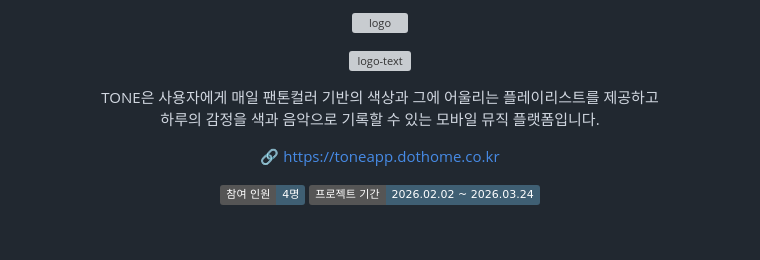
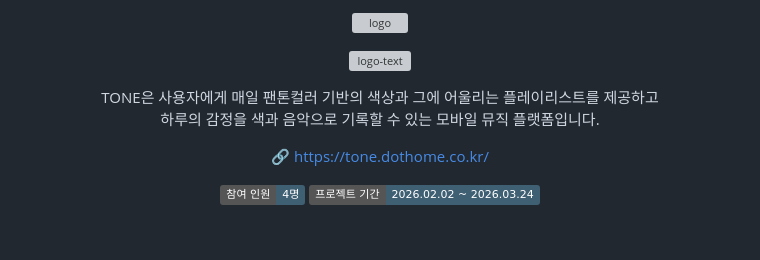
Before and after one commit to gwonsumin/TONE, a Markdown page: README.md, the part around one of its changes. GitHub-like rendering; badges without logos; grey boxes are pictures that could not be loaded.

Commit message:
Update README deploy URL for personal project setup
Co-authored-by: Cursor <cursoragent@cursor.com>

```diff
--- a/README.md
+++ b/README.md
@@ -14,8 +14,8 @@ TONE은 사용자에게 매일 팬톤컬러 기반의 색상과 그에 어울리
 하루의 감정을 색과 음악으로 기록할 수 있는 모바일 뮤직 플랫폼입니다.
 </p>
 <p align="center">
-  🔗 <a href="https://toneapp.dothome.co.kr" target="_blank">
-    https://toneapp.dothome.co.kr
+  🔗 <a href="https://tone.dothome.co.kr/splash" target="_blank">
+    https://tone.dothome.co.kr/
   </a>
 </p>
 <p align="center">
```
Also changed, not shown: other parts of README.md (+2 -2 lines).
